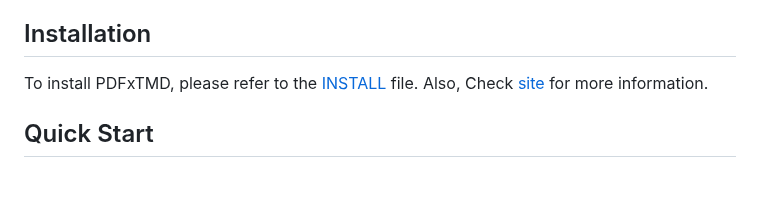
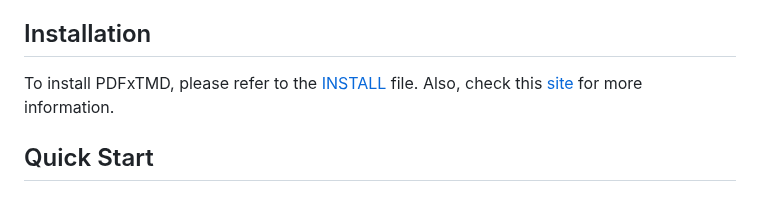
Before and after one commit to scientificLibs/PDFxTMD, a Markdown page: README.md, the part around the change. Rendered like a GitHub page.

```diff
--- a/README.md
+++ b/README.md
@@ -6,7 +6,7 @@ For a comprehensive understanding of PDFxTMD, please refer to the full paper ava
 
 ## Installation
 
-To install PDFxTMD, please refer to the [INSTALL](INSTALL) file. Also, Check [site](https://raminkord92.github.io/PDFxTMD/) for more information.
+To install PDFxTMD, please refer to the [INSTALL](INSTALL) file. Also, check this [site](https://raminkord92.github.io/PDFxTMD/) for more information.
 ## Quick Start
 
 ### 0. Requirements
```
